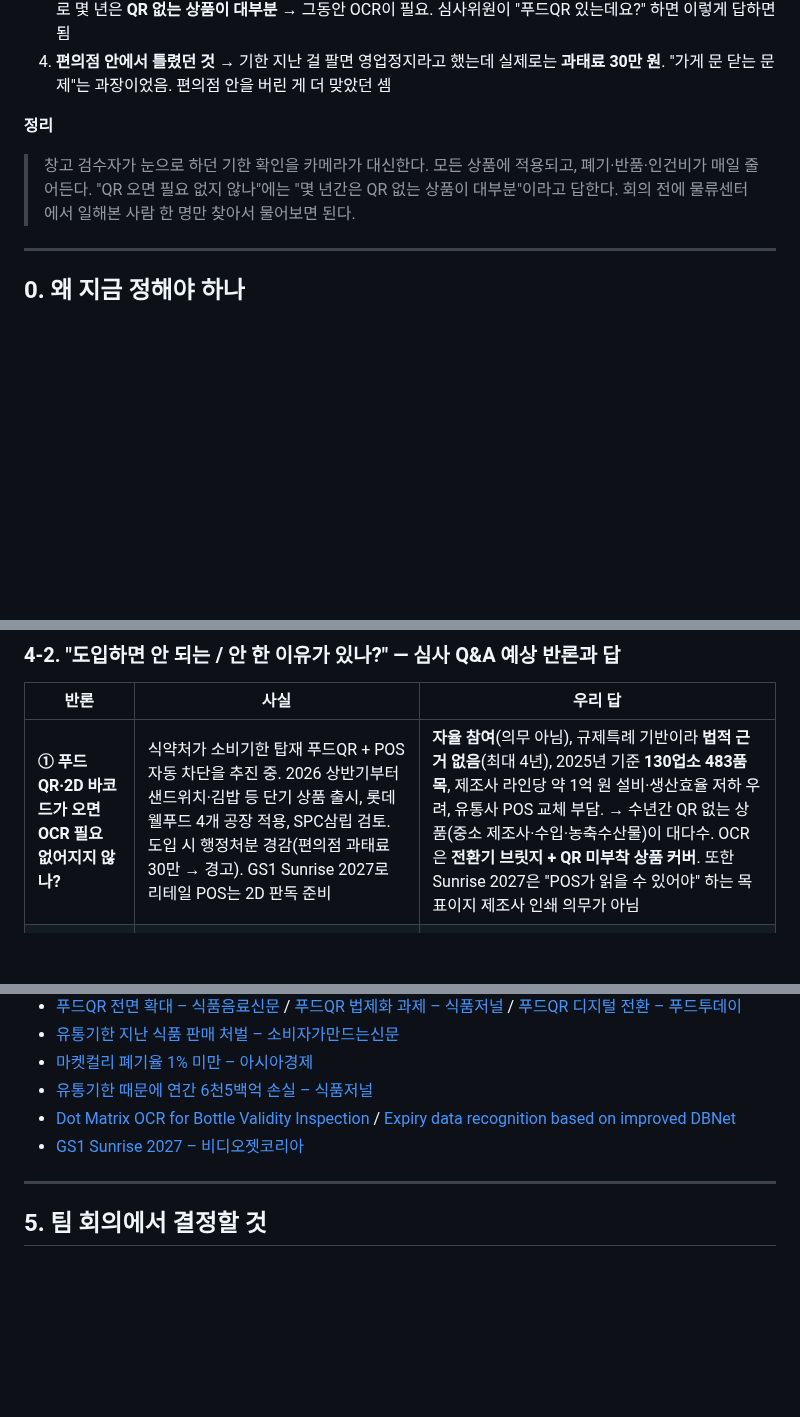
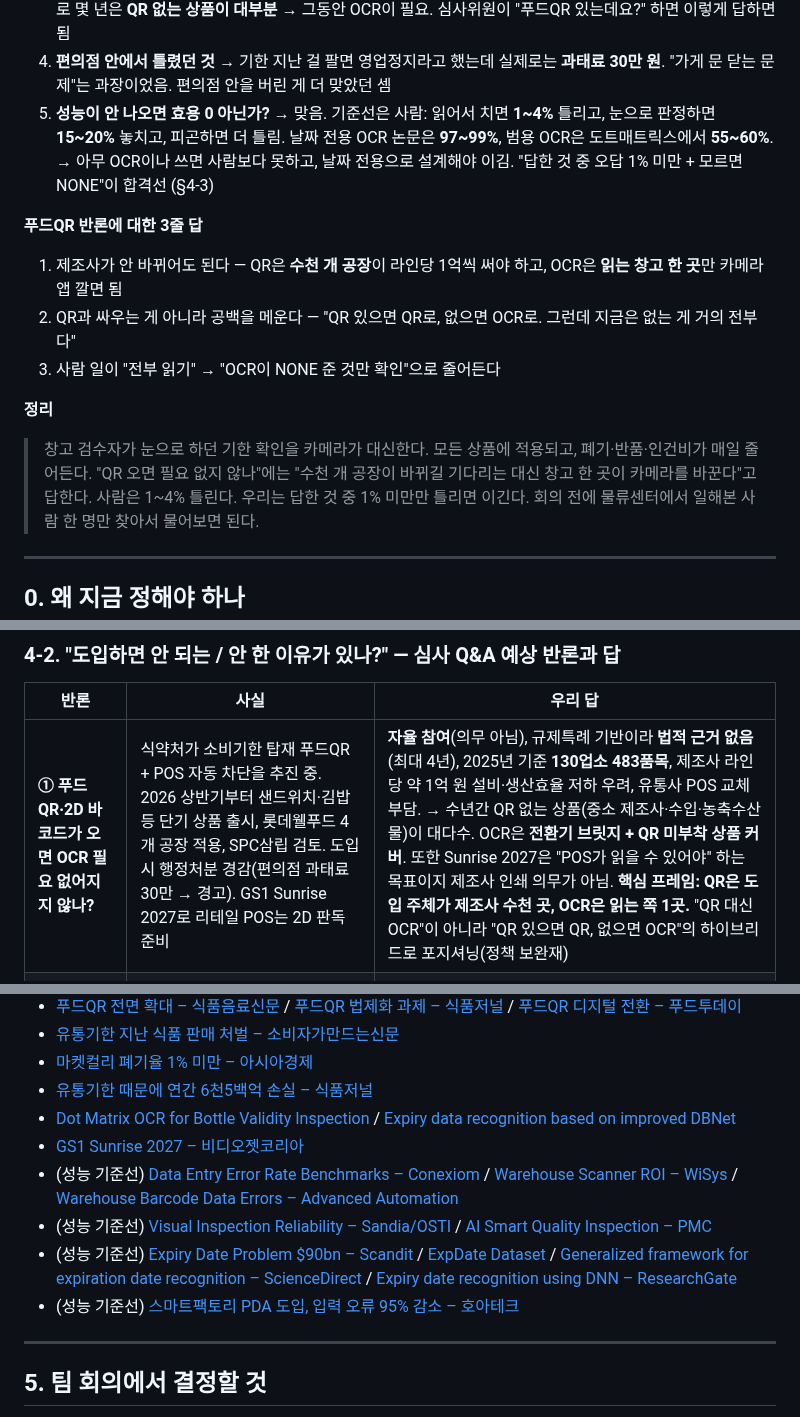
Before and after one commit to LEEbyeongchul/itda3-CODE-subway, a Markdown page: docs/아이디어.md, 3 parts joined by grey strips. Drawn GitHub-style; blank space fills up the shorter version.

```diff
--- a/docs/아이디어.md
+++ b/docs/아이디어.md
@@ -21,11 +21,18 @@
 2. **이미 누가 하고 있나?** → 미국은 있음(Scandit이 마트 매대 점검용으로 판매, 폐기 40% 감소 주장). 한국 물류창고 사례는 못 찾음. "된다는 건 증명됐는데 한국 창고엔 아직 없다" 상태
 3. **하면 안 되는 이유?** → 하나 큼. 식약처가 **상품 QR에 기한을 넣어 계산대에서 자동 차단(푸드QR)** 추진 중. 다 되면 OCR 필요 없어짐. 근데 지금은 강제 아닌 자율, 참여 130곳뿐, 공장 라인당 1억 원이라 다들 미루는 중. 앞으로 몇 년은 **QR 없는 상품이 대부분** → 그동안 OCR이 필요. 심사위원이 "푸드QR 있는데요?" 하면 이렇게 답하면 됨
 4. **편의점 안에서 틀렸던 것** → 기한 지난 걸 팔면 영업정지라고 했는데 실제로는 **과태료 30만 원**. "가게 문 닫는 문제"는 과장이었음. 편의점 안을 버린 게 더 맞았던 셈
+5. **성능이 안 나오면 효용 0 아닌가?** → 맞음. 기준선은 사람: 읽어서 치면 **1~4%** 틀리고, 눈으로 판정하면 **15~20%** 놓치고, 피곤하면 더 틀림. 날짜 전용 OCR 논문은 **97~99%**, 범용 OCR은 도트매트릭스에서 **55~60%**. → 아무 OCR이나 쓰면 사람보다 못하고, 날짜 전용으로 설계해야 이김. "답한 것 중 오답 1% 미만 + 모르면 NONE"이 합격선 (§4-3)
+
+**푸드QR 반론에 대한 3줄 답**
+1. 제조사가 안 바뀌어도 된다 — QR은 **수천 개 공장**이 라인당 1억씩 써야 하고, OCR은 **읽는 창고 한 곳**만 카메라 앱 깔면 됨
+2. QR과 싸우는 게 아니라 공백을 메운다 — "QR 있으면 QR로, 없으면 OCR로. 그런데 지금은 없는 게 거의 전부다"
+3. 사람 일이 "전부 읽기" → "OCR이 NONE 준 것만 확인"으로 줄어든다
 
 **정리**
 > 창고 검수자가 눈으로 하던 기한 확인을 카메라가 대신한다.
 > 모든 상품에 적용되고, 폐기·반품·인건비가 매일 줄어든다.
-> "QR 오면 필요 없지 않나"에는 "몇 년간은 QR 없는 상품이 대부분"이라고 답한다.
+> "QR 오면 필요 없지 않나"에는 "수천 개 공장이 바뀌길 기다리는 대신 창고 한 곳이 카메라를 바꾼다"고 답한다.
+> 사람은 1~4% 틀린다. 우리는 답한 것 중 1% 미만만 틀리면 이긴다.
 > 회의 전에 물류센터에서 일해본 사람 한 명만 찾아서 물어보면 된다.
 
 ---
@@ -161,7 +168,7 @@
 
 | 반론 | 사실 | 우리 답 |
 | --- | --- | --- |
-| **① 푸드QR·2D 바코드가 오면 OCR 필요 없어지지 않나?** | 식약처가 소비기한 탑재 푸드QR + POS 자동 차단을 추진 중. 2026 상반기부터 샌드위치·김밥 등 단기 상품 출시, 롯데웰푸드 4개 공장 적용, SPC삼립 검토. 도입 시 행정처분 경감(편의점 과태료 30만 → 경고). GS1 Sunrise 2027로 리테일 POS는 2D 판독 준비 | **자율 참여**(의무 아님), 규제특례 기반이라 **법적 근거 없음**(최대 4년), 2025년 기준 **130업소 483품목**, 제조사 라인당 약 1억 원 설비·생산효율 저하 우려, 유통사 POS 교체 부담. → 수년간 QR 없는 상품(중소 제조사·수입·농축수산물)이 대다수. OCR은 **전환기 브릿지 + QR 미부착 상품 커버**. 또한 Sunrise 2027은 "POS가 읽을 수 있어야" 하는 목표이지 제조사 인쇄 의무가 아님 |
+| **① 푸드QR·2D 바코드가 오면 OCR 필요 없어지지 않나?** | 식약처가 소비기한 탑재 푸드QR + POS 자동 차단을 추진 중. 2026 상반기부터 샌드위치·김밥 등 단기 상품 출시, 롯데웰푸드 4개 공장 적용, SPC삼립 검토. 도입 시 행정처분 경감(편의점 과태료 30만 → 경고). GS1 Sunrise 2027로 리테일 POS는 2D 판독 준비 | **자율 참여**(의무 아님), 규제특례 기반이라 **법적 근거 없음**(최대 4년), 2025년 기준 **130업소 483품목**, 제조사 라인당 약 1억 원 설비·생산효율 저하 우려, 유통사 POS 교체 부담. → 수년간 QR 없는 상품(중소 제조사·수입·농축수산물)이 대다수. OCR은 **전환기 브릿지 + QR 미부착 상품 커버**. 또한 Sunrise 2027은 "POS가 읽을 수 있어야" 하는 목표이지 제조사 인쇄 의무가 아님. **핵심 프레임: QR은 도입 주체가 제조사 수천 곳, OCR은 읽는 쪽 1곳.** "QR 대신 OCR"이 아니라 "QR 있으면 QR, 없으면 OCR"의 하이브리드로 포지셔닝(정책 보완재) |
 | **② OCR 정확도가 식품 안전에 쓸 만한가?** | 도트매트릭스·잉크젯 인쇄, 곡면·투명 포장에서 범용 OCR 정확도 낮음 (도트매트릭스에서 Tesseract 55%, Google API 60% 보고) | 이게 **지금까지 사람이 해온 기술적 이유**. 우리 설계 포인트: 날짜 특화 후처리 + 신뢰도 임계값 + NONE 처리 + 발주서 신고값 교차검증으로 오탐을 구조적으로 억제 |
 | **③ 물류는 박스 단위인데 낱개 촬영은 병목 아닌가?** | 입고는 박스·팔레트 단위. 박스 겉면에 기한 인쇄 또는 상품정보 라벨 부착 | 촬영 단위를 **박스 라벨/겉면**으로 설정. 낱개는 샘플링 검증. 처리량 논리로 "라인당 몇 초"를 제시 |
 | **④ 기존 WMS 연동·단말 비용** | 일반적 도입 장벽 | 온디바이스 추론이라 서버 증설 없음, 기존 PDA 카메라 활용, WMS에는 텍스트 API만 |
@@ -189,6 +236,10 @@
 - [유통기한 때문에 연간 6천5백억 손실 – 식품저널](http://www.foodnews.co.kr/news/articleView.html?idxno=32453)
 - [Dot Matrix OCR for Bottle Validity Inspection](https://www.academia.edu/41711400/Dot_Matrix_OCR_for_Bottle_Validity_Inspection) / [Expiry data recognition based on improved DBNet](https://www.tandfonline.com/doi/full/10.1080/09540091.2023.2202363)
 - [GS1 Sunrise 2027 – 비디오젯코리아](https://www.videojetkorea.com/kr/homepage/resources/learn/gs1-sunrise-initiative.html)
+- (성능 기준선) [Data Entry Error Rate Benchmarks – Conexiom](https://conexiom.com/blog/whats-a-good-data-entry-error-rate-benchmarks-how-to-reduce-yours) / [Warehouse Scanner ROI – WiSys](https://wisys.com/blog/warehouse-scanner-roi-what-the-data-actually-shows) / [Warehouse Barcode Data Errors – Advanced Automation](https://www.advanced-automationinc.com/learning-center/10-causes-of-warehouse-barcode-data-errors-and-what-theyre-actually-costing-your-operation/)
+- (성능 기준선) [Visual Inspection Reliability – Sandia/OSTI](https://www.osti.gov/servlets/purl/1236203) / [AI Smart Quality Inspection – PMC](https://www.ncbi.nlm.nih.gov/pmc/articles/PMC10058274/)
+- (성능 기준선) [Expiry Date Problem $90bn – Scandit](https://www.scandit.com/blog/the-expiry-date-problem/) / [ExpDate Dataset](https://felizang.github.io/expdate/) / [Generalized framework for expiration date recognition – ScienceDirect](https://www.sciencedirect.com/science/article/pii/S0957417422006728) / [Expiry date recognition using DNN – ResearchGate](https://www.researchgate.net/publication/347682899_Expiry_date_recognition_using_deep_neural_networks)
+- (성능 기준선) [스마트팩토리 PDA 도입, 입력 오류 95% 감소 – 호아테크](https://hoatech.kr/column/?bmode=view&idx=171768077)
 
 ---
 
```
Also changed, not shown: other parts of docs/아이디어.md (+42 -2 lines).
